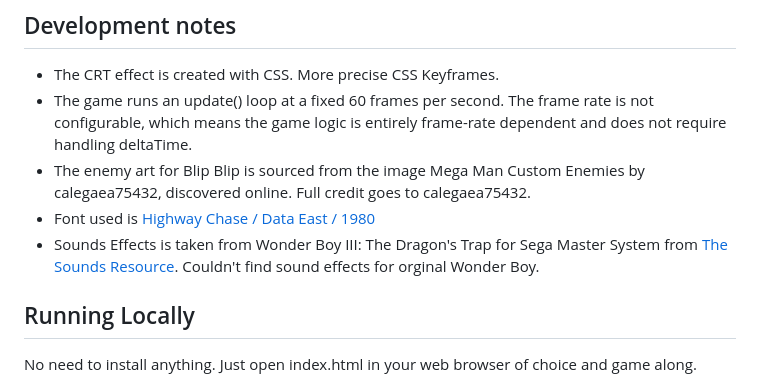
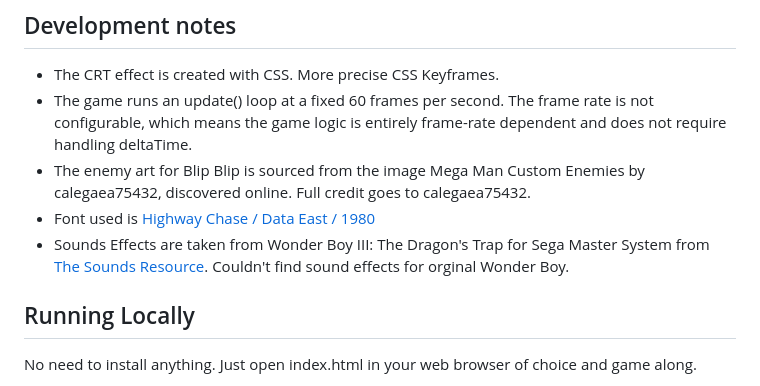
Before and after one commit to evilpaper/cosmos-street, a Markdown page: README.md, the part around one of its changes. GitHub-like rendering.

```diff
--- a/README.md
+++ b/README.md
@@ -70,7 +70,7 @@ That's it! Good luck!
 - The game runs an update() loop at a fixed 60 frames per second. The frame rate is not configurable, which means the game logic is entirely frame-rate dependent and does not require handling deltaTime.
 - The enemy art for Blip Blip is sourced from the image Mega Man Custom Enemies by calegaea75432, discovered online. Full credit goes to calegaea75432.
 - Font used is [Highway Chase / Data East / 1980](https://arcade.itch.io/arcade-game-typography-fonts/devlog/611049/highway-chase-data-east-1980)
-- Sounds Effects is taken from Wonder Boy III: The Dragon's Trap for Sega Master System from [The Sounds Resource](https://sounds.spriters-resource.com/master_system/wonderboyiiithedragonstrap/asset/441223/). Couldn't find sound effects for orginal Wonder Boy.
+- Sounds Effects are taken from Wonder Boy III: The Dragon's Trap for Sega Master System from [The Sounds Resource](https://sounds.spriters-resource.com/master_system/wonderboyiiithedragonstrap/asset/441223/). Couldn't find sound effects for orginal Wonder Boy.
 
 ## Running Locally
 
```
Also changed, not shown: other parts of README.md (+1 -1 lines).
